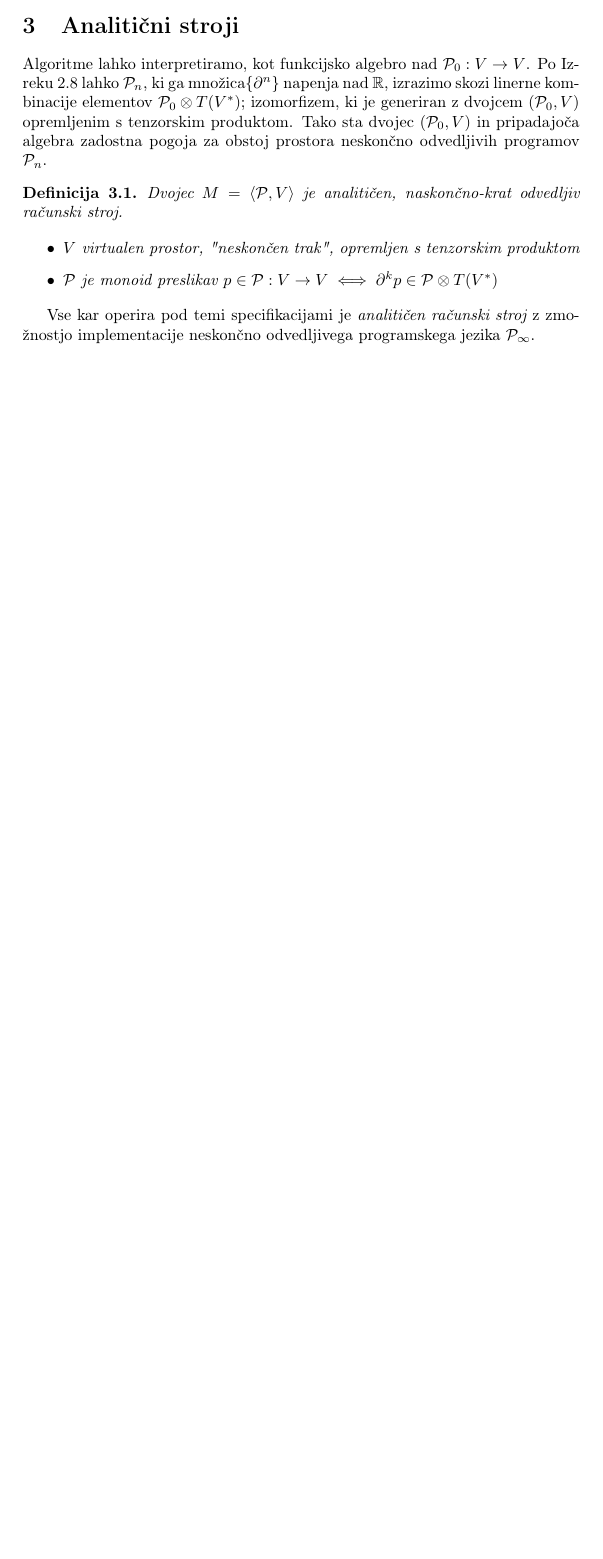
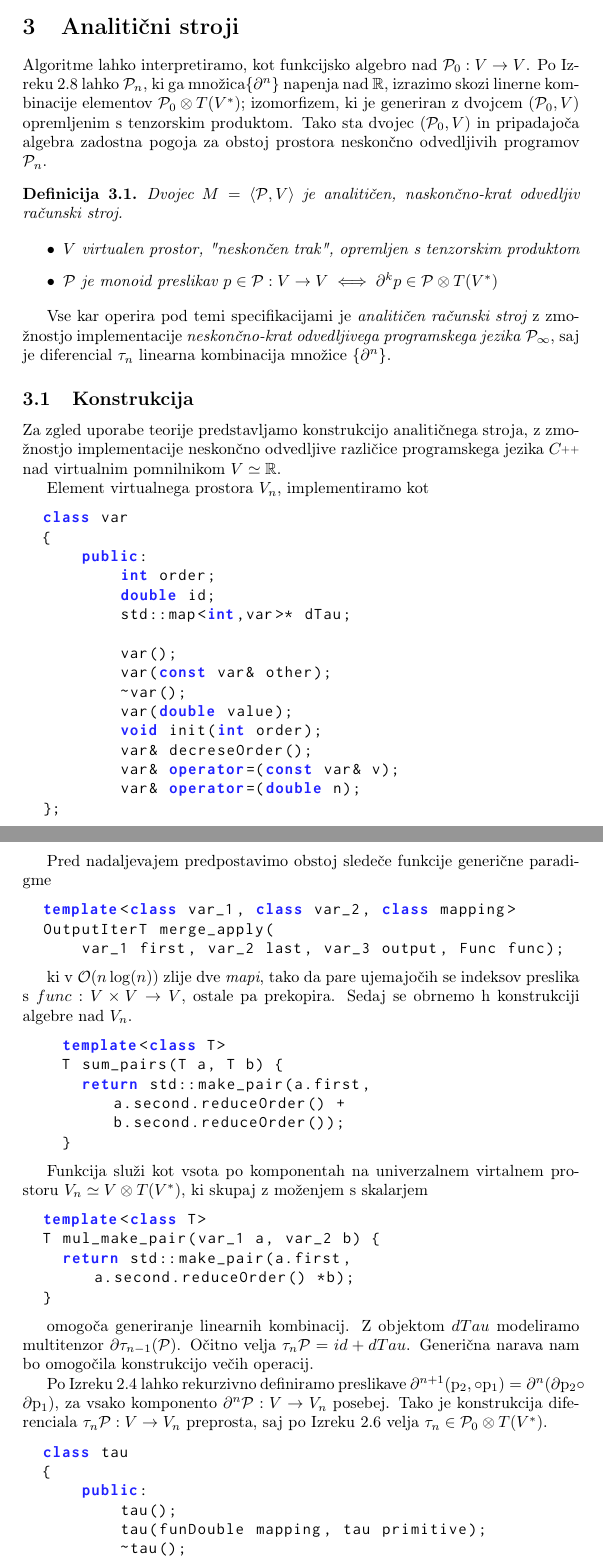
Before and after one commit to ZigaSajovic/dCpp, a LaTeX paper (autodiff.tex): part of page 16 of 16 before the commit and two parts of pages 15 and 16 of 17 after it, the two joined at a grey line, cut so that both start at the same text, the shorter picture padded with empty space. Compiled offline with pdfLaTeX.

Commit message:
Analitični stroji: Konstrukcija in Implementacija

```diff
--- a/autodiff.tex
+++ b/autodiff.tex
@@ -30,9 +30,6 @@ basicstyle=\ttfamily
 }
 
 
-\newenvironment{code}{\begin{lstlisting}}{\end{lstlisting}}
-\newenvironment{cc}{\begin{lstlisting}}{\end{lstlisting}}
-
 \newcommand{\RR}{\mathbb{R}}
 \newcommand{\II}{\mathbb{I}}
 \newcommand{\JJ}{\mathbb{J}}
@@ -47,6 +44,8 @@ basicstyle=\ttfamily
 \newcommand{\uu}{\mathbf{u}}
 \newcommand{\vv}{\mathbf{v}}
 \newcommand{\F}{\mathcal{F}}
+\newcommand{\CC}{C\nolinebreak\hspace{-.05em}\raisebox{.4ex}{\tiny\bf +}\nolinebreak\hspace{-.10em}\raisebox{.4ex}{\tiny\bf +}}
+\def\CC{{C\nolinebreak[4]\hspace{-.05em}\raisebox{.4ex}{\tiny\bf ++}}}
 \newcommand{\dP}{\mathcal{P}}
 % operator odvoda
 \newcommand{\D}{\partial}
@@ -911,4 +851,66 @@ Po Izreku $\ref{izr:P_n}$ lahko $\dP_n$, ki ga množica$\{\D^n\}$ napenja nad $\
     $\dP$ je monoid preslikav $p\in\dP:V\to V\iff\D^k p\in \dP\otimes T(V^*)$
     \end{itemize}
   \end{definicija}
-  Vse kar operira pod temi specifikacijami je $\textit{analitičen računski stroj}$ z zmožnostjo implementacije neskončno odvedljivega programskega jezika $\dP_\infty$.
+  Vse kar operira pod temi specifikacijami je $\textit{analitičen računski stroj}$ z zmožnostjo implementacije \textit{neskončno-krat odvedljivega programskega jezika} $\dP_\infty$, saj je diferencial $\sumd_n$ linearna kombinacija množice $\{\D^n\}$.
+
+  \subsection{Konstrukcija}
+  Za zgled uporabe teorije predstavljamo konstrukcijo analitičnega stroja, z zmožnostjo implementacije neskončno odvedljive različice programskega jezika $\CC$ nad virtualnim pomnilnikom $V\simeq\RR$.
+
+  Element virtualnega prostora $V_n$, implementiramo kot
+
+  \begin{lstlisting}
+  class var
+  {
+      public:
+      	  int order;
+          double id;
+          std::map<int,var>* dTau;
+
+          var();
+          var(const var& other);
+          ~var();
+          var(double value);
+          void init(int order);
+          var& decreseOrder();
+          var& operator=(const var& v);
+          var& operator=(double n);
+  };
+  \end{lstlisting}
+
+  Pred nadaljevajem predpostavimo obstoj sledeče funkcije generične paradigme
+  \begin{lstlisting}
+  template<class var_1, class var_2, class mapping>
+  OutputIterT merge_apply(
+      var_1 first, var_2 last, var_3 output, Func func);
+  \end{lstlisting}
+
+  ki v $\mathcal{O}(n\log(n))$ zlije dve $\textit{mapi}$, tako da pare ujemajočih se indeksov preslika s $func:V\times V\to V$, ostale pa prekopira. Sedaj se obrnemo h konstrukciji algebre nad $V_n$.
+
+  \begin{lstlisting}
+    template<class T>
+    T sum_pairs(T a, T b) {
+      return std::make_pair(a.first, a.second.reduceOrder() + b.second.reduceOrder());
+    }
+    \end{lstlisting}
+
+  Funkcija služi kot vsota po komponentah na univerzalnem virtalnem prostoru $V_n\simeq V\otimes T(V^*)$, ki skupaj z moženjem s skalarjem
+
+  \begin{lstlisting}
+  template<class T>
+  T mul_make_pair(var_1 a, var_2 b) {
+    return std::make_pair(a.first, a.second.reduceOrder() *b);
+  }
+  \end{lstlisting}
+
+  omogoča generiranje linearnih kombinacij. Z objektom $dTau$ modeliramo multitenzor $\D\sumd_{n-1}(\dP)$. Očitno velja $\sumd_n\dP=id+dTau$. Generična narava nam bo omogočila konstrukcijo večih operacij.
+
+  Po Izreku $\ref{izr:D^nRek}$ lahko rekurzivno definiramo preslikave $\D^{n+1}(\mathrm{p}_2,\circ\mathrm{p}_1)=\D^n(\D\mathrm{p}_2\circ\D\mathrm{p}_1)$, za vsako komponento $\D^n\dP:V\to V_n$ posebej. Tako je konstrukcija diferenciala $\sumd_n\dP:V\to V_n$ preprosta, saj po Izreku $\ref{izr:dP}$ velja $\sumd_n\in\dP_0\otimes T(V^*)$.
+
+  \begin{lstlisting}
+  class tau
+  {
+      public:
+          tau();
+          tau(funDouble mapping, tau primitive);
+          ~tau();
+          var operator()(const var&v_1, const var&v_2);
```
Also changed, not shown: autodiff.tex (93 more changed lines).
